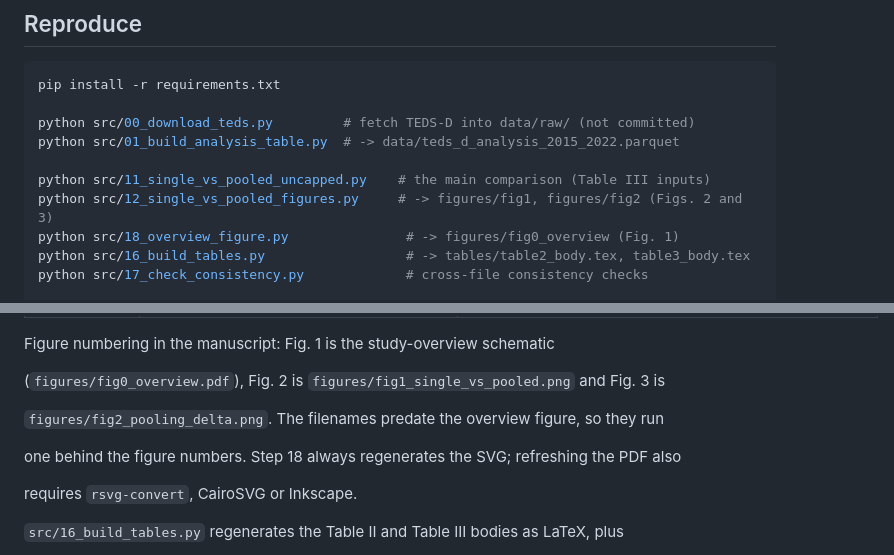
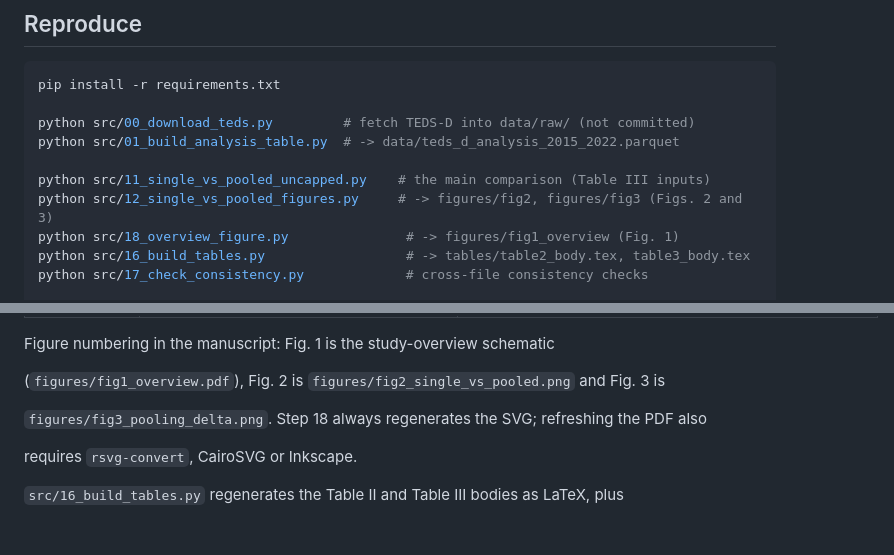
Before and after one commit to rayraycui/SUD-Dropout-Prediction, a Markdown page: README.md, 2 parts joined by grey strips. Drawn GitHub-style; blank space fills up the shorter version.

```diff
--- a/README.md
+++ b/README.md
@@ -65,8 +65,8 @@ python src/00_download_teds.py         # fetch TEDS-D into data/raw/ (not commit
 python src/01_build_analysis_table.py  # -> data/teds_d_analysis_2015_2022.parquet
 
 python src/11_single_vs_pooled_uncapped.py    # the main comparison (Table III inputs)
-python src/12_single_vs_pooled_figures.py     # -> figures/fig1, figures/fig2 (Figs. 2 and 3)
-python src/18_overview_figure.py               # -> figures/fig0_overview (Fig. 1)
+python src/12_single_vs_pooled_figures.py     # -> figures/fig2, figures/fig3 (Figs. 2 and 3)
+python src/18_overview_figure.py               # -> figures/fig1_overview (Fig. 1)
 python src/16_build_tables.py                  # -> tables/table2_body.tex, table3_body.tex
 python src/17_check_consistency.py             # cross-file consistency checks
 
@@ -115,11 +115,9 @@ run. Steps 13-15 refit related designs and can each take several minutes. Steps
 
 Figure numbering in the manuscript: Fig. 1 is the study-overview schematic
 
-(`figures/fig0_overview.pdf`), Fig. 2 is `figures/fig1_single_vs_pooled.png` and Fig. 3 is
+(`figures/fig1_overview.pdf`), Fig. 2 is `figures/fig2_single_vs_pooled.png` and Fig. 3 is
 
-`figures/fig2_pooling_delta.png`. The filenames predate the overview figure, so they run
-
-one behind the figure numbers. Step 18 always regenerates the SVG; refreshing the PDF also
+`figures/fig3_pooling_delta.png`. Step 18 always regenerates the SVG; refreshing the PDF also
 
 requires `rsvg-convert`, CairoSVG or Inkscape.
 
```
